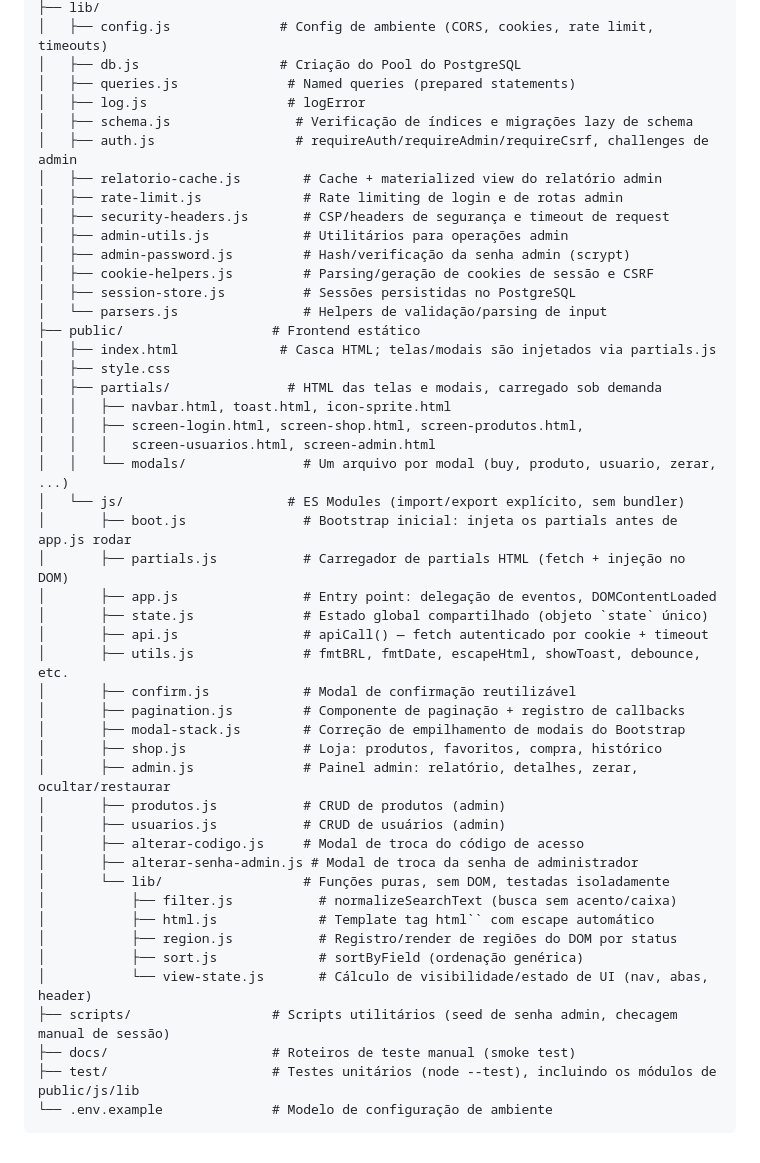
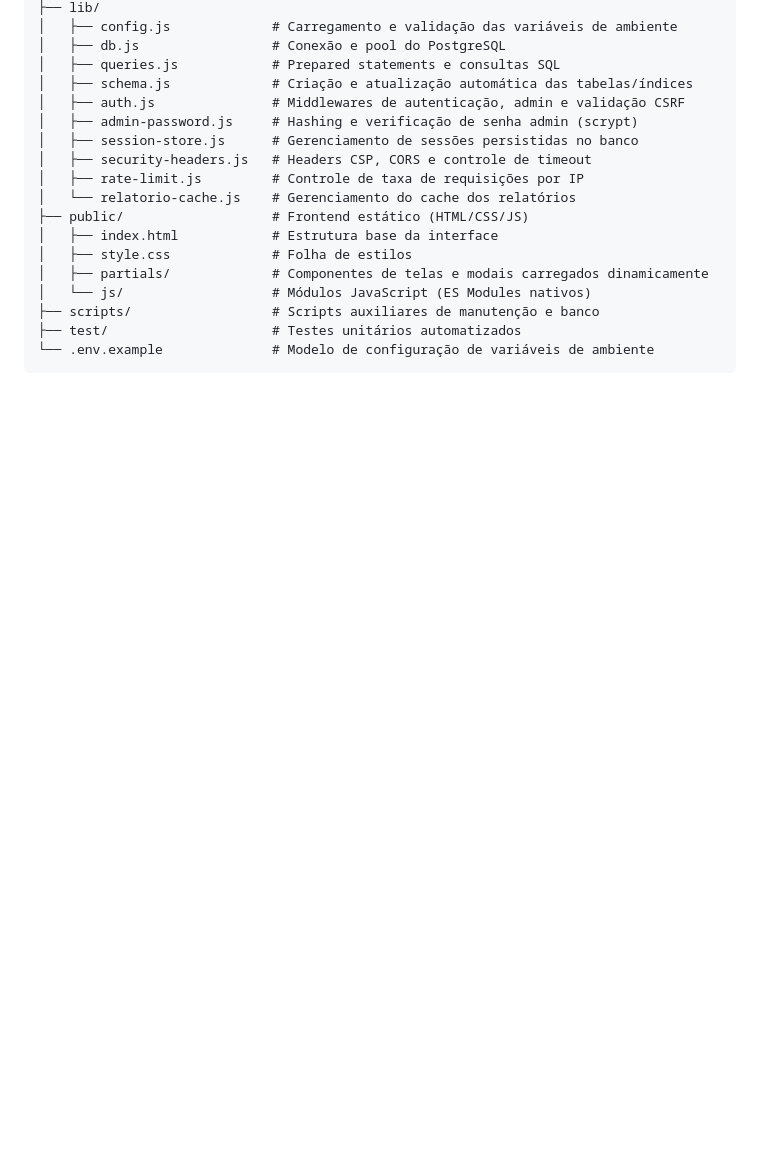
Before and after one commit to GuilhermeAizzaSano/Controle-Geladeira, a Markdown page: README.md, the part around one of its changes. Rendered like a GitHub page; blank space fills up the shorter version.

````diff
--- a/README.md
+++ b/README.md
@@ -235,50 +177,20 @@ Por padrão a aplicação roda em HTTP puro (`COOKIE_SECURE=false`). Nesse modo
 ├── lib/
-│   ├── config.js              # Config de ambiente (CORS, cookies, rate limit, timeouts)
-│   ├── db.js                  # Criação do Pool do PostgreSQL
-│   ├── queries.js              # Named queries (prepared statements)
-│   ├── log.js                  # logError
-│   ├── schema.js                # Verificação de índices e migrações lazy de schema
-│   ├── auth.js                  # requireAuth/requireAdmin/requireCsrf, challenges de admin
-│   ├── relatorio-cache.js        # Cache + materialized view do relatório admin
-│   ├── rate-limit.js             # Rate limiting de login e de rotas admin
-│   ├── security-headers.js       # CSP/headers de segurança e timeout de request
-│   ├── admin-utils.js            # Utilitários para operações admin
-│   ├── admin-password.js         # Hash/verificação da senha admin (scrypt)
-│   ├── cookie-helpers.js         # Parsing/geração de cookies de sessão e CSRF
-│   ├── session-store.js          # Sessões persistidas no PostgreSQL
-│   └── parsers.js                # Helpers de validação/parsing de input
-├── public/                   # Frontend estático
-│   ├── index.html             # Casca HTML; telas/modais são injetados via partials.js
-│   ├── style.css
-│   ├── partials/               # HTML das telas e modais, carregado sob demanda
-│   │   ├── navbar.html, toast.html, icon-sprite.html
-│   │   ├── screen-login.html, screen-shop.html, screen-produtos.html,
-│   │   │   screen-usuarios.html, screen-admin.html
-│   │   └── modals/               # Um arquivo por modal (buy, produto, usuario, zerar, ...)
-│   └── js/                     # ES Modules (import/export explícito, sem bundler)
-│       ├── boot.js               # Bootstrap inicial: injeta os partials antes de app.js rodar
-│       ├── partials.js           # Carregador de partials HTML (fetch + injeção no DOM)
-│       ├── app.js                # Entry point: delegação de eventos, DOMContentLoaded
-│       ├── state.js              # Estado global compartilhado (objeto `state` único)
-│       ├── api.js                # apiCall() — fetch autenticado por cookie + timeout
-│       ├── utils.js              # fmtBRL, fmtDate, escapeHtml, showToast, debounce, etc.
-│       ├── confirm.js            # Modal de confirmação reutilizável
-│       ├── pagination.js         # Componente de paginação + registro de callbacks
-│       ├── modal-stack.js        # Correção de empilhamento de modais do Bootstrap
-│       ├── shop.js               # Loja: produtos, favoritos, compra, histórico
-│       ├── admin.js              # Painel admin: relatório, detalhes, zerar, ocultar/restaurar
-│       ├── produtos.js           # CRUD de produtos (admin)
-│       ├── usuarios.js           # CRUD de usuários (admin)
-│       ├── alterar-codigo.js     # Modal de troca do código de acesso
-│       ├── alterar-senha-admin.js # Modal de troca da senha de administrador
-│       └── lib/                  # Funções puras, sem DOM, testadas isoladamente
-│           ├── filter.js           # normalizeSearchText (busca sem acento/caixa)
-│           ├── html.js             # Template tag html`` com escape automático
-│           ├── region.js           # Registro/render de regiões do DOM por status
-│           ├── sort.js             # sortByField (ordenação genérica)
-│           └── view-state.js       # Cálculo de visibilidade/estado de UI (nav, abas, header)
-├── scripts/                  # Scripts utilitários (seed de senha admin, checagem manual de sessão)
-├── docs/                     # Roteiros de teste manual (smoke test)
-├── test/                     # Testes unitários (node --test), incluindo os módulos de public/js/lib
-└── .env.example              # Modelo de configuração de ambiente
+│   ├── config.js             # Carregamento e validação das variáveis de ambiente
+│   ├── db.js                 # Conexão e pool do PostgreSQL
+│   ├── queries.js            # Prepared statements e consultas SQL
+│   ├── schema.js             # Criação e atualização automática das tabelas/índices
+│   ├── auth.js               # Middlewares de autenticação, admin e validação CSRF
+│   ├── admin-password.js     # Hashing e verificação de senha admin (scrypt)
+│   ├── session-store.js      # Gerenciamento de sessões persistidas no banco
+│   ├── security-headers.js   # Headers CSP, CORS e controle de timeout
+│   ├── rate-limit.js         # Controle de taxa de requisições por IP
+│   └── relatorio-cache.js    # Gerenciamento do cache dos relatórios
+├── public/                   # Frontend estático (HTML/CSS/JS)
+│   ├── index.html            # Estrutura base da interface
+│   ├── style.css             # Folha de estilos
+│   ├── partials/             # Componentes de telas e modais carregados dinamicamente
+│   └── js/                   # Módulos JavaScript (ES Modules nativos)
+├── scripts/                  # Scripts auxiliares de manutenção e banco
+├── test/                     # Testes unitários automatizados
+└── .env.example              # Modelo de configuração de variáveis de ambiente
 ```
````
Also changed, not shown: other parts of README.md (+88 -146 lines).
